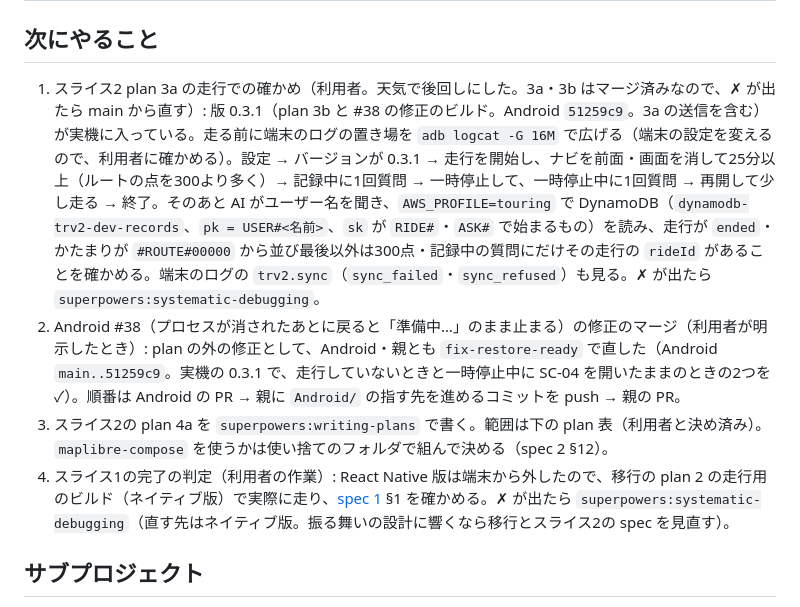
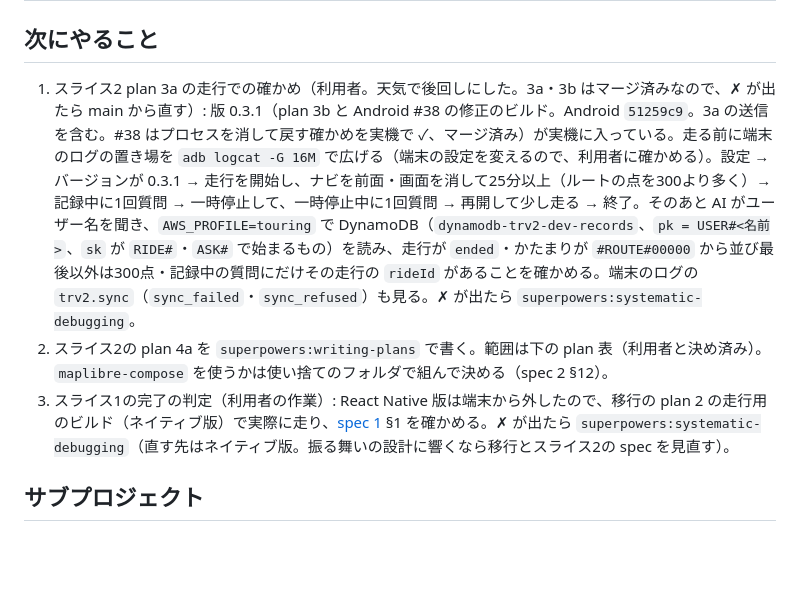
Before and after one commit to h-akira/TouringProjectV2, a Markdown page: PROJECT.md, the part around the change. Rendered like a GitHub page; blank space fills up the shorter version.

Commit message:
docs: record the restore fix as merged

```diff
--- a/PROJECT.md
+++ b/PROJECT.md
@@ -14,10 +14,9 @@
 
 ## 次にやること
 
-1. スライス2 plan 3a の走行での確かめ（利用者。天気で後回しにした。3a・3b はマージ済みなので、✗ が出たら main から直す）: 版 0.3.1（plan 3b と #38 の修正のビルド。Android `51259c9`。3a の送信を含む）が実機に入っている。走る前に端末のログの置き場を `adb logcat -G 16M` で広げる（端末の設定を変えるので、利用者に確かめる）。設定 → バージョンが 0.3.1 → 走行を開始し、ナビを前面・画面を消して25分以上（ルートの点を300より多く）→ 記録中に1回質問 → 一時停止して、一時停止中に1回質問 → 再開して少し走る → 終了。そのあと AI がユーザー名を聞き、`AWS_PROFILE=touring` で DynamoDB（`dynamodb-trv2-dev-records`、`pk = USER#<名前>`、`sk` が `RIDE#`・`ASK#` で始まるもの）を読み、走行が `ended`・かたまりが `#ROUTE#00000` から並び最後以外は300点・記録中の質問にだけその走行の `rideId` があることを確かめる。端末のログの `trv2.sync`（`sync_failed`・`sync_refused`）も見る。✗ が出たら `superpowers:systematic-debugging`。
-2. Android #38（プロセスが消されたあとに戻ると「準備中…」のまま止まる）の修正のマージ（利用者が明示したとき）: plan の外の修正として、Android・親とも `fix-restore-ready` で直した（Android `main..51259c9`。実機の 0.3.1 で、走行していないときと一時停止中に SC-04 を開いたままのときの2つを ✓）。順番は Android の PR → 親に `Android/` の指す先を進めるコミットを push → 親の PR。
-3. スライス2の plan 4a を `superpowers:writing-plans` で書く。範囲は下の plan 表（利用者と決め済み）。`maplibre-compose` を使うかは使い捨てのフォルダで組んで決める（spec 2 §12）。
-4. スライス1の完了の判定（利用者の作業）: React Native 版は端末から外したので、移行の plan 2 の走行用のビルド（ネイティブ版）で実際に走り、[spec 1](docs/specs/2026-10-16-slice1-design.md) §1 を確かめる。✗ が出たら `superpowers:systematic-debugging`（直す先はネイティブ版。振る舞いの設計に響くなら移行とスライス2の spec を見直す）。
+1. スライス2 plan 3a の走行での確かめ（利用者。天気で後回しにした。3a・3b はマージ済みなので、✗ が出たら main から直す）: 版 0.3.1（plan 3b と Android #38 の修正のビルド。Android `51259c9`。3a の送信を含む。#38 はプロセスを消して戻す確かめを実機で ✓、マージ済み）が実機に入っている。走る前に端末のログの置き場を `adb logcat -G 16M` で広げる（端末の設定を変えるので、利用者に確かめる）。設定 → バージョンが 0.3.1 → 走行を開始し、ナビを前面・画面を消して25分以上（ルートの点を300より多く）→ 記録中に1回質問 → 一時停止して、一時停止中に1回質問 → 再開して少し走る → 終了。そのあと AI がユーザー名を聞き、`AWS_PROFILE=touring` で DynamoDB（`dynamodb-trv2-dev-records`、`pk = USER#<名前>`、`sk` が `RIDE#`・`ASK#` で始まるもの）を読み、走行が `ended`・かたまりが `#ROUTE#00000` から並び最後以外は300点・記録中の質問にだけその走行の `rideId` があることを確かめる。端末のログの `trv2.sync`（`sync_failed`・`sync_refused`）も見る。✗ が出たら `superpowers:systematic-debugging`。
+2. スライス2の plan 4a を `superpowers:writing-plans` で書く。範囲は下の plan 表（利用者と決め済み）。`maplibre-compose` を使うかは使い捨てのフォルダで組んで決める（spec 2 §12）。
+3. スライス1の完了の判定（利用者の作業）: React Native 版は端末から外したので、移行の plan 2 の走行用のビルド（ネイティブ版）で実際に走り、[spec 1](docs/specs/2026-10-16-slice1-design.md) §1 を確かめる。✗ が出たら `superpowers:systematic-debugging`（直す先はネイティブ版。振る舞いの設計に響くなら移行とスライス2の spec を見直す）。
 
 ## サブプロジェクト
 
```
